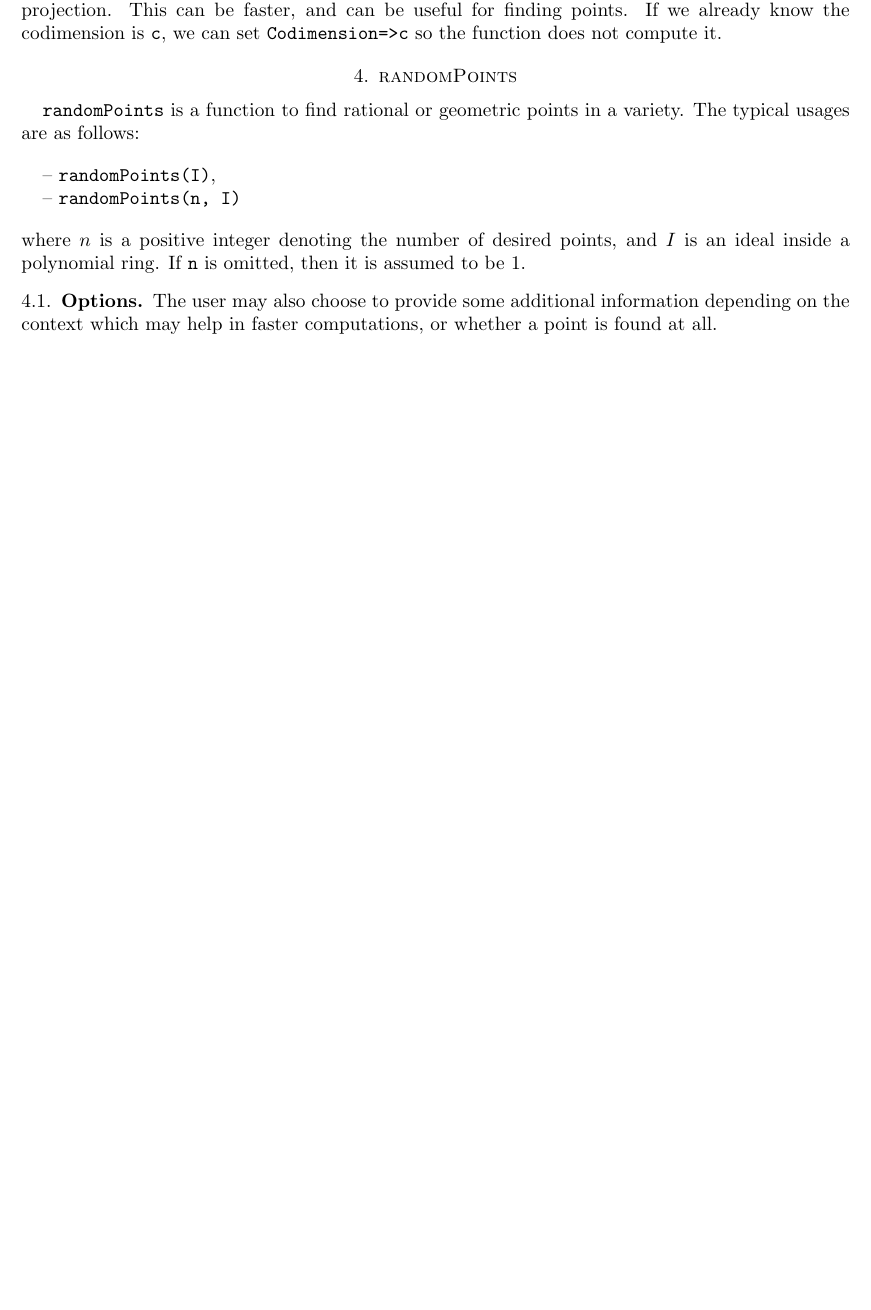
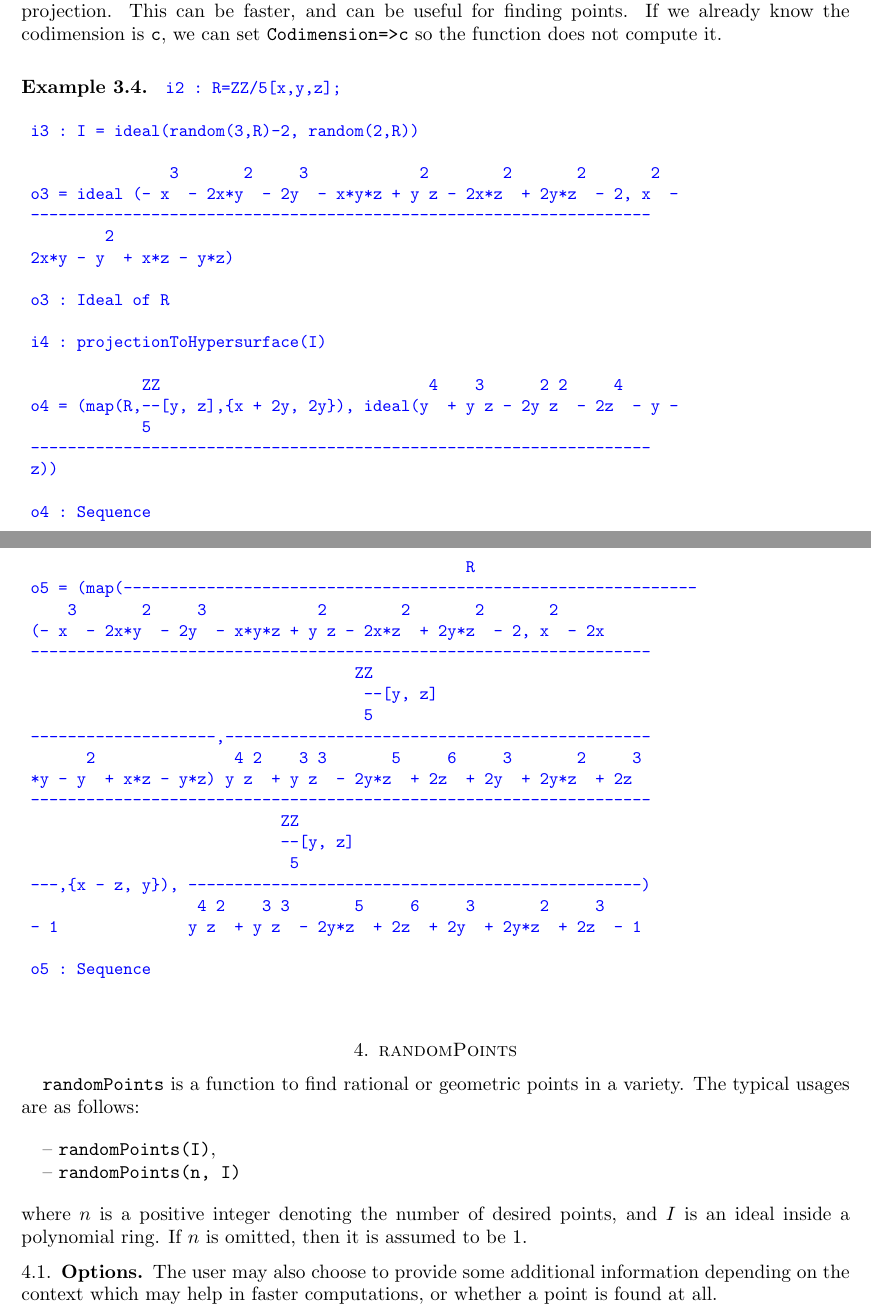
Before and after one commit to Macaulay2/Workshop-2020-Cleveland, a LaTeX paper (FastLinAlg/Paper/RandomRationalPoints.tex): part of page 4 of 11 before the commit and two parts of pages 4 and 5 of 12 after it, the two joined at a grey line, cut so that both start at the same text, the shorter picture padded with empty space. Compiled offline with pdfLaTeX.

Commit message:
Some Further Changes,Example 3.4 added

```diff
--- a/FastLinAlg/Paper/RandomRationalPoints.tex
+++ b/FastLinAlg/Paper/RandomRationalPoints.tex
@@ -259,6 +265,60 @@ a list with two entries, the generic projection map, and the ideal if {\tt I} wa
 
 It differs from {\tt genericProjection(codim I - 1, I)} as it only tries to find a hypersurface equation that vanishes along the projection, instead of finding one that vanishes exactly at the projection.  This can be faster, and can be useful for finding points.   If we already know the codimension is {\tt c}, we can set {\tt Codimension=>c} so the function does not compute it.
 
+\vspace{1em}
+\begin{example}
+	{{\small\color{blue}
+	\begin{verbatim}
+	i2 : R=ZZ/5[x,y,z];
+
+	i3 : I = ideal(random(3,R)-2, random(2,R))
+
+	               3       2     3            2        2       2       2
+	o3 = ideal (- x  - 2x*y  - 2y  - x*y*z + y z - 2x*z  + 2y*z  - 2, x  -
+	-------------------------------------------------------------------
+	        2
+	2x*y - y  + x*z - y*z)
+
+	o3 : Ideal of R
+
+	i4 : projectionToHypersurface(I)
+
+	            ZZ                             4    3      2 2     4
+	o4 = (map(R,--[y, z],{x + 2y, 2y}), ideal(y  + y z - 2y z  - 2z  - y -
+	            5
+	-------------------------------------------------------------------
+	z))
+
+	o4 : Sequence
+
+	i5 : projectionToHypersurface(R/I)
+
+
+
+                           	                    R
+	o5 = (map(--------------------------------------------------------------
+	    3       2     3            2        2       2       2
+	(- x  - 2x*y  - 2y  - x*y*z + y z - 2x*z  + 2y*z  - 2, x  - 2x
+	-------------------------------------------------------------------
+                                    ZZ
+	                                    --[y, z]
+	                                    5
+	--------------------,----------------------------------------------
+	      2               4 2    3 3       5     6     3       2     3
+	*y - y  + x*z - y*z) y z  + y z  - 2y*z  + 2z  + 2y  + 2y*z  + 2z
+	-------------------------------------------------------------------
+                    	       ZZ
+                	           --[y, z]
+	                            5
+	---,{x - z, y}), -------------------------------------------------)
+	                  4 2    3 3       5     6     3       2     3
+	- 1              y z  + y z  - 2y*z  + 2z  + 2y  + 2y*z  + 2z  - 1
+
+	o5 : Sequence
+
+	\end{verbatim}
+}}
+\end{example}
 
 
 %\end{enumerate}
@@ -272,7 +332,7 @@ It differs from {\tt genericProjection(codim I - 1, I)} as it only tries to find
 
 \vspace{1em}
 \noindent where $n$ is a positive integer denoting the number of desired points, and
-$I$ is an ideal inside a polynomial ring.  If {\tt n} is omitted, then it is assumed to be 1.
+$I$ is an ideal inside a polynomial ring.  If {$ n$} is omitted, then it is assumed to be 1.
 
 
 \subsection{Options}\label{strategydetails}
```
Also changed, not shown: FastLinAlg/Paper/RandomRationalPoints.pdf, FastLinAlg/Paper/RandomRationalPoints.tex (39 more changed lines).
